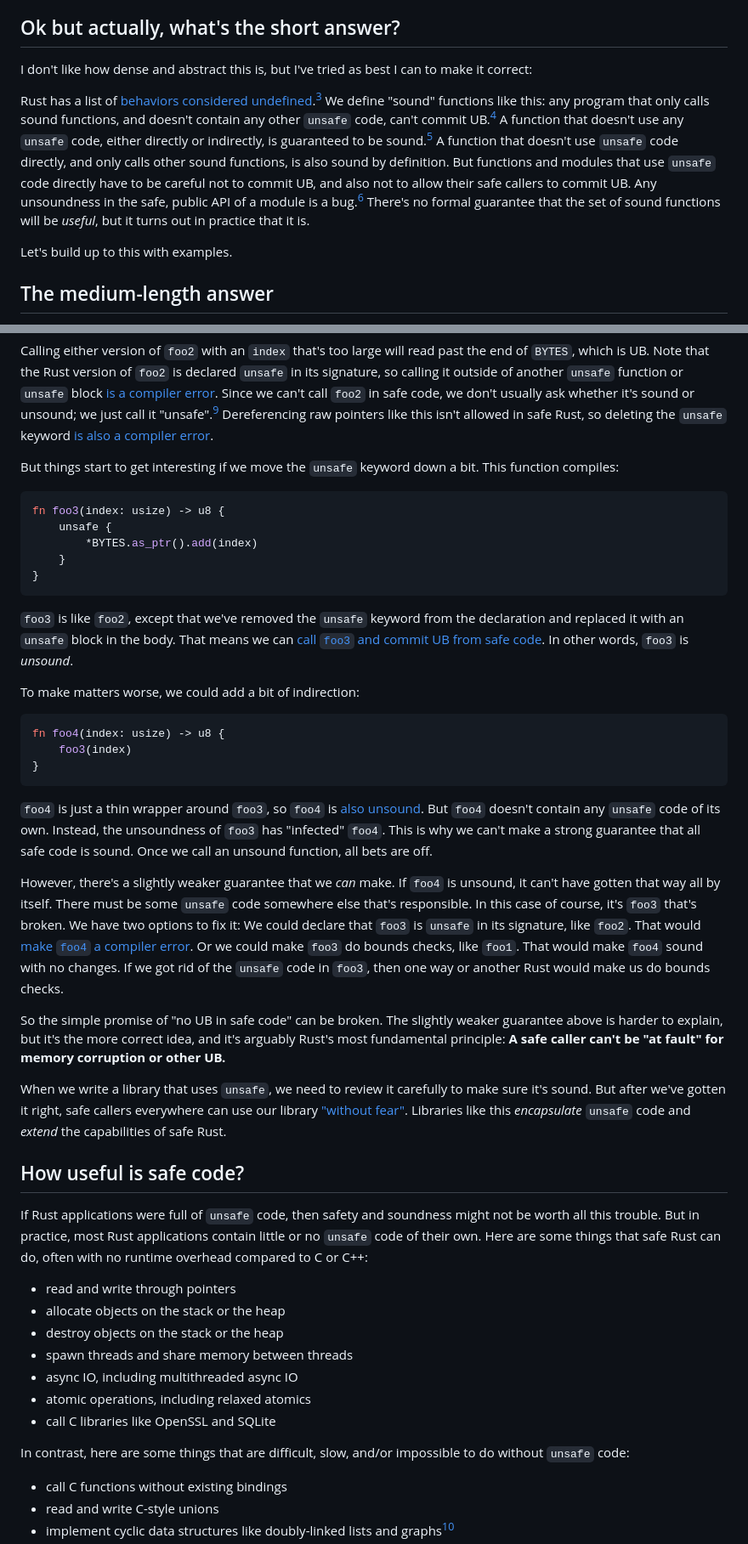
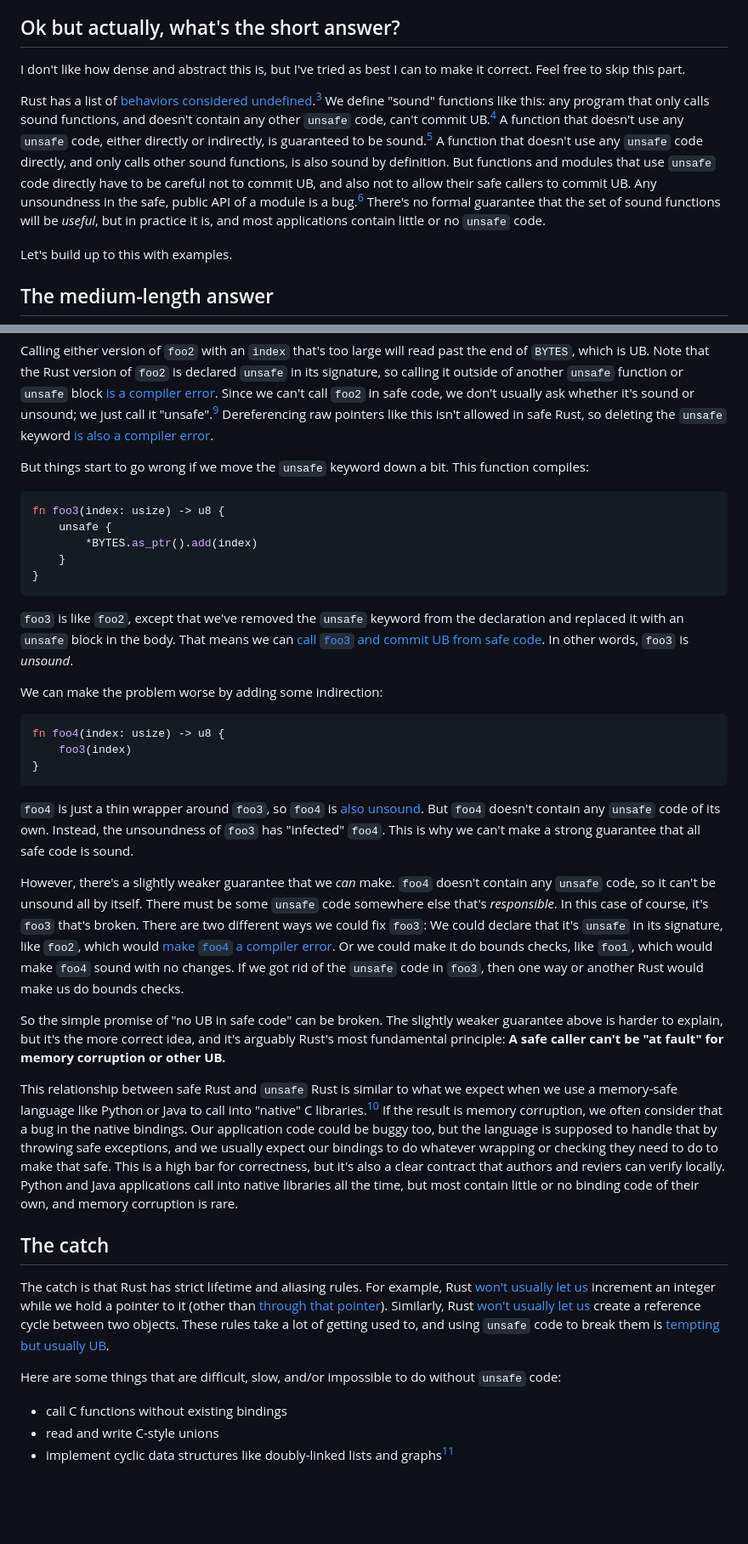
Before and after one commit to oconnor663/jacko.io, a Markdown page: blog/safety_and_soundness.md, 2 parts joined by grey strips. Shown: that part at 85% size. GitHub-like rendering; blank space fills up the shorter version.

Commit message:
third draft of Safety and Soundness in Rust

````diff
--- a/blog/safety_and_soundness.md
+++ b/blog/safety_and_soundness.md
@@ -20,7 +20,7 @@ answer.
 ## Ok but actually, what's the short answer?
 
 I don't like how dense and abstract this is, but I've tried as best I can to
-make it correct:
+make it correct. Feel free to skip this part.
 
 Rust has a list of [behaviors considered
 undefined](https://doc.rust-lang.org/reference/behavior-considered-undefined.html).[^formal_spec]
@@ -28,12 +28,13 @@ We define "sound" functions like this: any program that only calls sound
 functions, and doesn't contain any other `unsafe` code, can't commit
 UB.[^self_referential] A function that doesn't use any `unsafe` code, either
 directly or indirectly, is guaranteed to be sound.[^soundness_holes] A function
-that doesn't use `unsafe` code directly, and only calls other sound functions,
-is also sound by definition. But functions and modules that use `unsafe` code
-directly have to be careful not to commit UB, and also not to allow their safe
-callers to commit UB. Any unsoundness in the safe, public API of a module is a
-bug.[^module_soundness] There's no formal guarantee that the set of sound
-functions will be _useful_, but it turns out in practice that it is.
+that doesn't use any `unsafe` code directly, and only calls other sound
+functions, is also sound by definition. But functions and modules that use
+`unsafe` code directly have to be careful not to commit UB, and also not to
+allow their safe callers to commit UB. Any unsoundness in the safe, public API
+of a module is a bug.[^module_soundness] There's no formal guarantee that the
+set of sound functions will be *useful*, but in practice it is, and most
+applications contain little or no `unsafe` code.
 
 Let's build up to this with examples.
 
@@ -108,8 +109,8 @@ raw pointers like this isn't allowed in safe Rust, so deleting the `unsafe`
 keyword [is also a compiler
 error](https://play.rust-lang.org/?version=stable&mode=debug&edition=2021&gist=e032302c44ce33a78b8c189ef488fc50).
 
-But things start to get interesting if we move the `unsafe` keyword down a bit.
-This function compiles:
+But things start to go wrong if we move the `unsafe` keyword down a bit. This
+function compiles:
 
 ```rust
 fn foo3(index: usize) -> u8 {
@@ -125,7 +126,7 @@ can [call `foo3` and commit UB from safe
 code](https://play.rust-lang.org/?version=stable&mode=debug&edition=2021&gist=2546a5a170867d564e26ca01edd03b80).
 In other words, `foo3` is *unsound*.
 
-To make matters worse, we could add a bit of indirection:
+We can make the problem worse by adding some indirection:
 
 ```rust
 fn foo4(index: usize) -> u8 {
@@ -137,17 +138,16 @@ fn foo4(index: usize) -> u8 {
 unsound](https://play.rust-lang.org/?version=stable&mode=debug&edition=2021&gist=a6d4a020eecfd0f01f8252ed24c4a254).
 But `foo4` doesn't contain any `unsafe` code of its own. Instead, the
 unsoundness of `foo3` has "infected" `foo4`. This is why we can't make a strong
-guarantee that all safe code is sound. Once we call an unsound function, all
-bets are off.
+guarantee that all safe code is sound.
 
-However, there's a slightly weaker guarantee that we _can_ make. If `foo4` is
-unsound, it can't have gotten that way all by itself. There must be some
-`unsafe` code somewhere else that's responsible. In this case of course, it's
-`foo3` that's broken. We have two options to fix it: We could declare that
-`foo3` is `unsafe` in its signature, like `foo2`. That would [make `foo4` a
-compiler
+However, there's a slightly weaker guarantee that we _can_ make. `foo4` doesn't
+contain any `unsafe` code, so it can't be unsound all by itself. There must be
+some `unsafe` code somewhere else that's *responsible*. In this case of course,
+it's `foo3` that's broken. There are two different ways we could fix `foo3`: We
+could declare that it's `unsafe` in its signature, like `foo2`, which would
+[make `foo4` a compiler
 error](https://play.rust-lang.org/?version=stable&mode=debug&edition=2021&gist=62bc28bc732a2c861544ccdfd1b4854d).
-Or we could make `foo3` do bounds checks, like `foo1`. That would make `foo4`
+Or we could make it do bounds checks, like `foo1`, which would make `foo4`
 sound with no changes. If we got rid of the `unsafe` code in `foo3`, then one
 way or another Rust would make us do bounds checks.
 
@@ -156,29 +156,32 @@ weaker guarantee above is harder to explain, but it's the more correct idea,
 and it's arguably Rust's most fundamental principle: **A safe caller can't be
 "at fault" for memory corruption or other UB.**
 
-When we write a library that uses `unsafe`, we need to review it carefully to
-make sure it's sound. But after we've gotten it right, safe callers everywhere
-can use our library ["without
-fear"](https://www.youtube.com/watch?v=lO1z-7cuRYI). Libraries like this
-_encapsulate_ `unsafe` code and _extend_ the capabilities of safe Rust.
+This relationship between safe Rust and `unsafe` Rust is similar to what we
+expect when we use a memory-safe language like Python or Java to call into
+"native" C libraries.[^google_jni] If the result is memory corruption, we often
+consider that a bug in the native bindings. Our application code could be buggy
+too, but the language is supposed to handle that by throwing safe exceptions,
+and we usually expect our bindings to do whatever wrapping or checking they
+need to do to make that safe. This is a high bar for correctness, but it's also
+a clear contract that authors and reviers can verify locally. Python and Java
+applications call into native libraries all the time, but most contain little
+or no binding code of their own, and memory corruption is rare.
 
-## How useful is safe code?
+## The catch
 
-If Rust applications were full of `unsafe` code, then safety and soundness
-might not be worth all this trouble. But in practice, most Rust applications
-contain little or no `unsafe` code of their own. Here are some things that safe
-Rust can do, often with no runtime overhead compared to C or C++:
+The catch is that Rust has strict lifetime and aliasing rules. For example,
+Rust [won't usually let
+us](https://play.rust-lang.org/?version=stable&mode=debug&edition=2021&gist=5f2b90835dfe746b18d1bddaa43275f5)
+increment an integer while we hold a pointer to it (other than [through that
+pointer](https://play.rust-lang.org/?version=stable&mode=debug&edition=2021&gist=83005426f1587180f47aba95e05843e0)).
+Similarly, Rust [won't usually let
+us](https://play.rust-lang.org/?version=stable&mode=debug&edition=2021&gist=2c84a02b7a9bf48b45543d23201495cd)
+create a reference cycle between two objects. These rules take a lot of getting
+used to, and using `unsafe` code to break them is [tempting but usually
+UB](https://youtu.be/DG-VLezRkYQ).
 
-- read and write through pointers
-- allocate objects on the stack or the heap
-- destroy objects on the stack or the heap
-- spawn threads and share memory between threads
-- async IO, including multithreaded async IO
-- atomic operations, including relaxed atomics
-- call C libraries like OpenSSL and SQLite
-
-In contrast, here are some things that are difficult, slow, and/or impossible
-to do without `unsafe` code:
+Here are some things that are difficult, slow, and/or impossible to do without
+`unsafe` code:
 
 - call C functions without existing bindings
 - read and write C-style unions
````
Also changed, not shown: other parts of blog/safety_and_soundness.md (+12 -22 lines).
